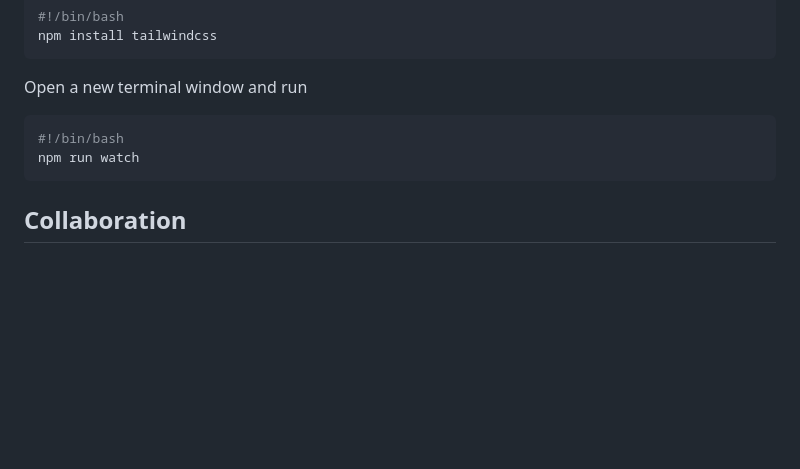
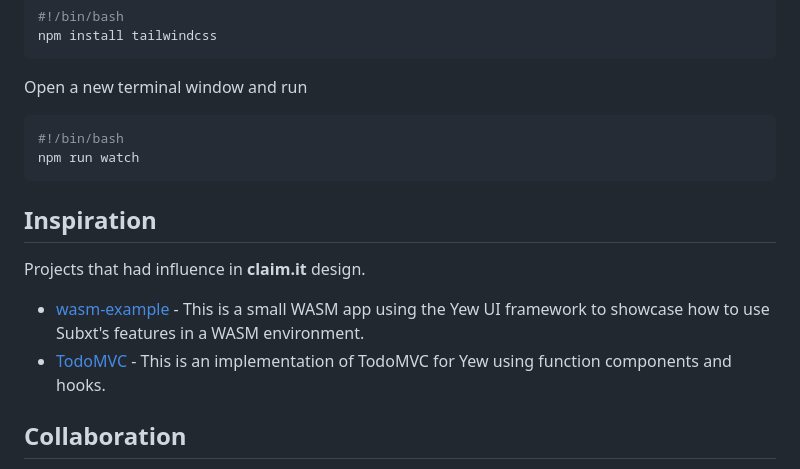
Before and after one commit to turboflakes/claimit, a Markdown page: README.md, the part around the change. Drawn GitHub-style; blank space fills up the shorter version.

Commit message:
add inspiration projects section to readme

````diff
--- a/README.md
+++ b/README.md
@@ -97,6 +97,13 @@ Open a new terminal window and run
 npm run watch
 ```
 
+## Inspiration
+
+Projects that had influence in **claim.it** design.
+
+- <a href="https://github.com/paritytech/subxt/tree/master/examples/wasm-example" target="_blank">wasm-example</a> - This is a small WASM app using the Yew UI framework to showcase how to use Subxt's features in a WASM environment.
+- <a href="https://github.com/yewstack/yew/tree/master/examples/function_todomvc" target="_blank">TodoMVC</a> - This is an implementation of TodoMVC for Yew using function components and hooks.
+
 ## Collaboration
 
 Have an idea for a new feature, a fix or you found a bug, please open an [issue](https://github.com/turboflakes/crunch/issues) or submit a [pull request](https://github.com/turboflakes/crunch/pulls).
````
